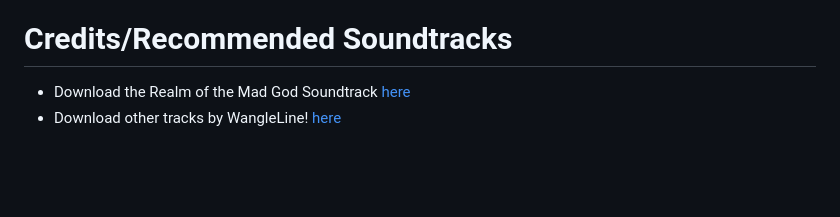
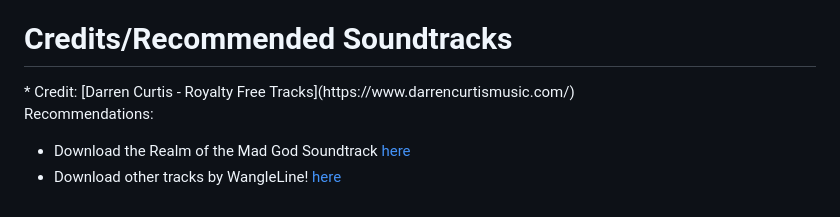
Before and after one commit to bradleeharr/MusicOfTheMadGod, a Markdown page: README.md, the part around the change. GitHub-like rendering; blank space fills up the shorter version.

Commit message:
Add Darren Curtis README

```diff
--- a/README.md
+++ b/README.md
@@ -76,6 +76,8 @@ https://www.youtube.com/watch?v=YY0SU9IcgiI
 * If you have any ideas for contributions (defaut/recommended tracks to include, improvements to the detection, etc.) Please make a request!
 
 <h1>Credits/Recommended Soundtracks</h1>
+* Credit: [Darren Curtis - Royalty Free Tracks](https://www.darrencurtismusic.com/)
 
+Recommendations:
  * Download the Realm of the Mad God Soundtrack [here](https://wangleline.bandcamp.com/album/realm-of-the-mad-god-exalt-ost-vol-1)
  * Download other tracks by WangleLine! [here](https://wangleline.bandcamp.com/)
```
